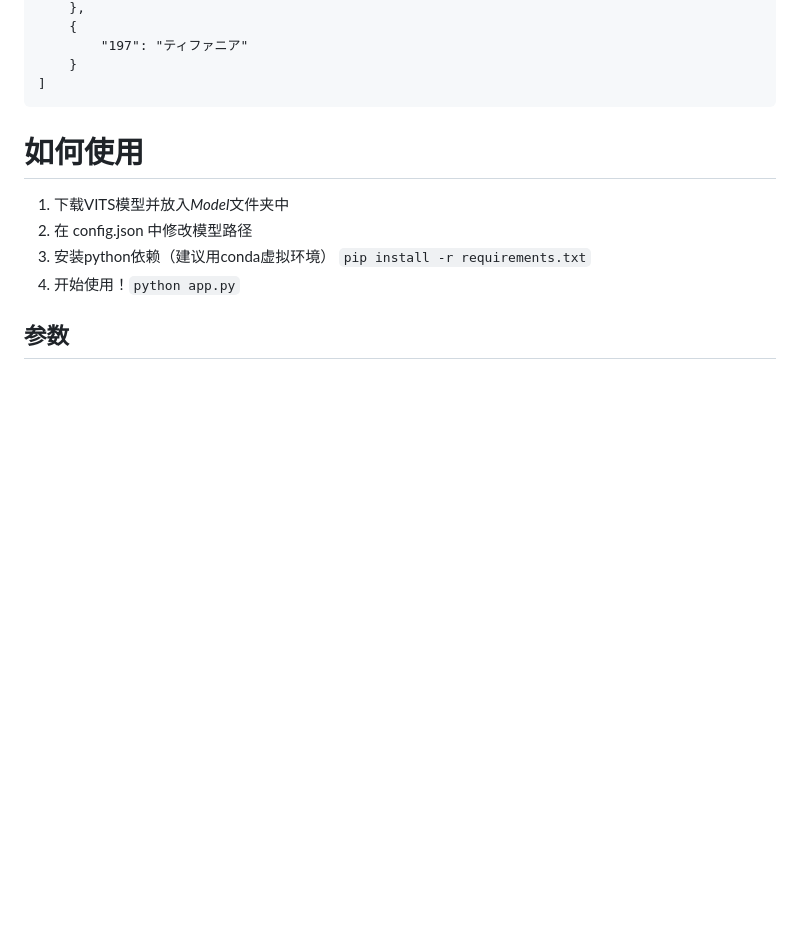
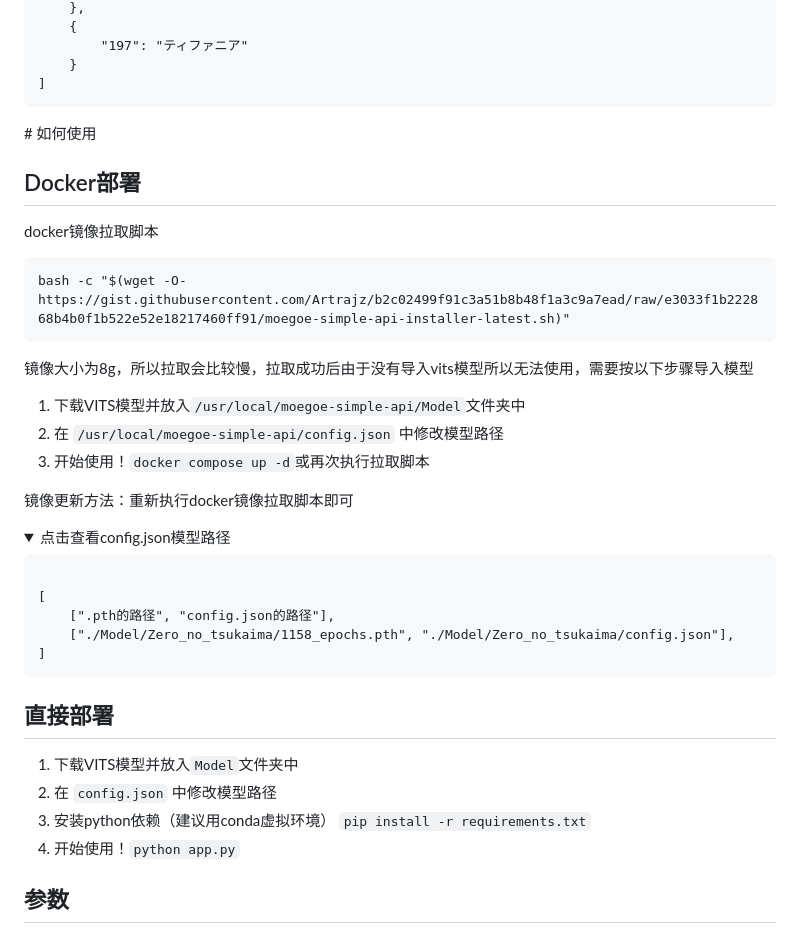
Before and after one commit to Artrajz/vits-simple-api, a Markdown page: README.md, the part around the change. Rendered like a GitHub page; folded sections open; blank space fills up the shorter version.

Commit message:
增加docker说明

````diff
--- a/README.md
+++ b/README.md
@@ -31,11 +31,35 @@ MoeGoe-Simple-API 是一个易部署的api，方便通过api的方式调用语
 	}
 ]
 </code></pre></details>
-
 # 如何使用
 
-1. 下载VITS模型并放入*Model*文件夹中
-2. 在 config.json 中修改模型路径
+## Docker部署
+
+docker镜像拉取脚本
+
+```
+bash -c "$(wget -O- https://gist.githubusercontent.com/Artrajz/b2c02499f91c3a51b8b48f1a3c9a7ead/raw/e3033f1b222868b4b0f1b522e52e18217460ff91/moegoe-simple-api-installer-latest.sh)"
+```
+
+镜像大小为8g，所以拉取会比较慢，拉取成功后由于没有导入vits模型所以无法使用，需要按以下步骤导入模型
+
+1. 下载VITS模型并放入`/usr/local/moegoe-simple-api/Model`文件夹中
+2. 在 `/usr/local/moegoe-simple-api/config.json` 中修改模型路径
+3. 开始使用！`docker compose up -d`或再次执行拉取脚本
+
+镜像更新方法：重新执行docker镜像拉取脚本即可
+
+<details><summary>点击查看config.json模型路径</summary><pre><code>
+[
+    [".pth的路径", "config.json的路径"],
+    ["./Model/Zero_no_tsukaima/1158_epochs.pth", "./Model/Zero_no_tsukaima/config.json"],
+]
+</code></pre></details>
+
+## 直接部署
+
+1. 下载VITS模型并放入`Model`文件夹中
+2. 在 `config.json` 中修改模型路径
 3. 安装python依赖（建议用conda虚拟环境） `pip install -r requirements.txt`
 4. 开始使用！`python app.py`
 
````
